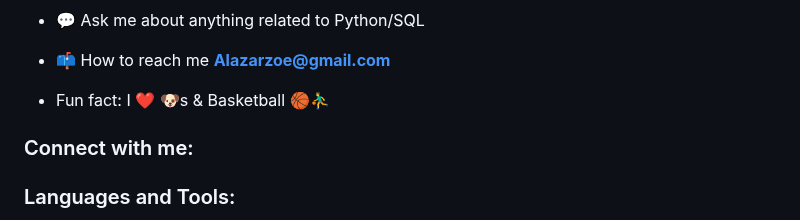
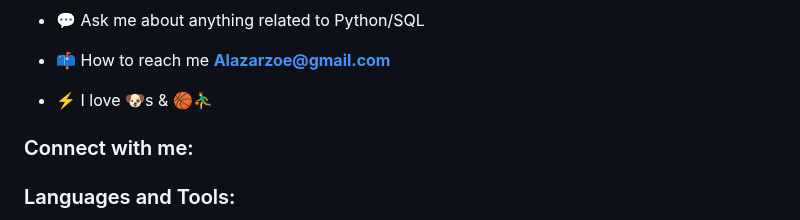
Before and after one commit to AlazarGenbeto/AlazarGenbeto, a Markdown page: README.md, the part around the change. Rendered like a GitHub page.

```diff
--- a/README.md
+++ b/README.md
@@ -8,7 +8,7 @@
 - 💬 Ask me about anything related to Python/SQL
 
 - 📫 How to reach me **Alazarzoe@gmail.com**
-- Fun fact: I ❤️ 🐶s & Basketball 🏀⛹️‍♂️
+- ⚡️ I love 🐶s & 🏀⛹️‍♂️
 <h3 align="left">Connect with me:</h3>
 <p align="left">
 </p>
```
